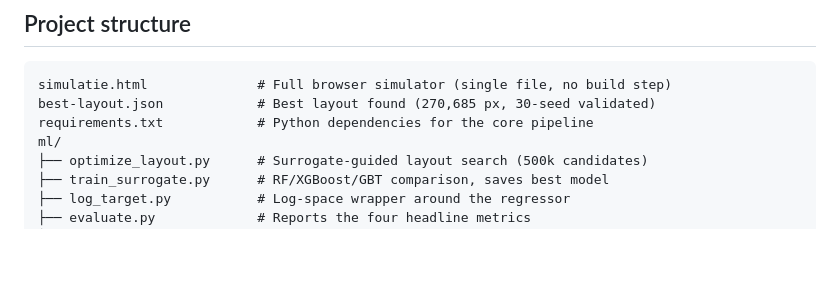
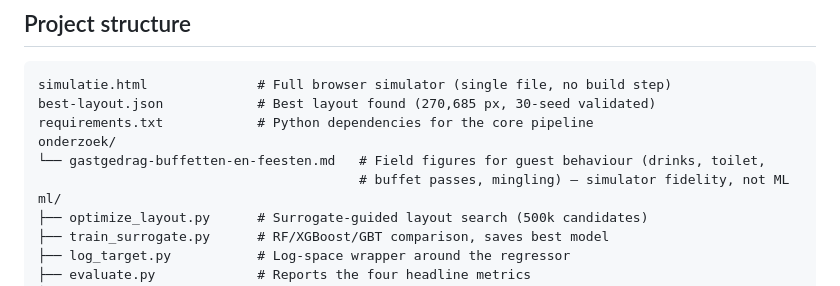
Before and after one commit to BramP33/Restaurant-layout-optimizer, a Markdown page: README.md, the part around the change. GitHub-like rendering; blank space fills up the shorter version.

```diff
--- a/README.md
+++ b/README.md
@@ -417,6 +417,9 @@ bash ml/start_overnight.sh
 simulatie.html              # Full browser simulator (single file, no build step)
 best-layout.json            # Best layout found (270,685 px, 30-seed validated)
 requirements.txt            # Python dependencies for the core pipeline
+onderzoek/
+└── gastgedrag-buffetten-en-feesten.md   # Field figures for guest behaviour (drinks, toilet,
+                                         # buffet passes, mingling) — simulator fidelity, not ML
 ml/
 ├── optimize_layout.py      # Surrogate-guided layout search (500k candidates)
 ├── train_surrogate.py      # RF/XGBoost/GBT comparison, saves best model
```
Also changed, not shown: onderzoek/gastgedrag-buffetten-en-feesten.md (added, +110 -0 lines).
